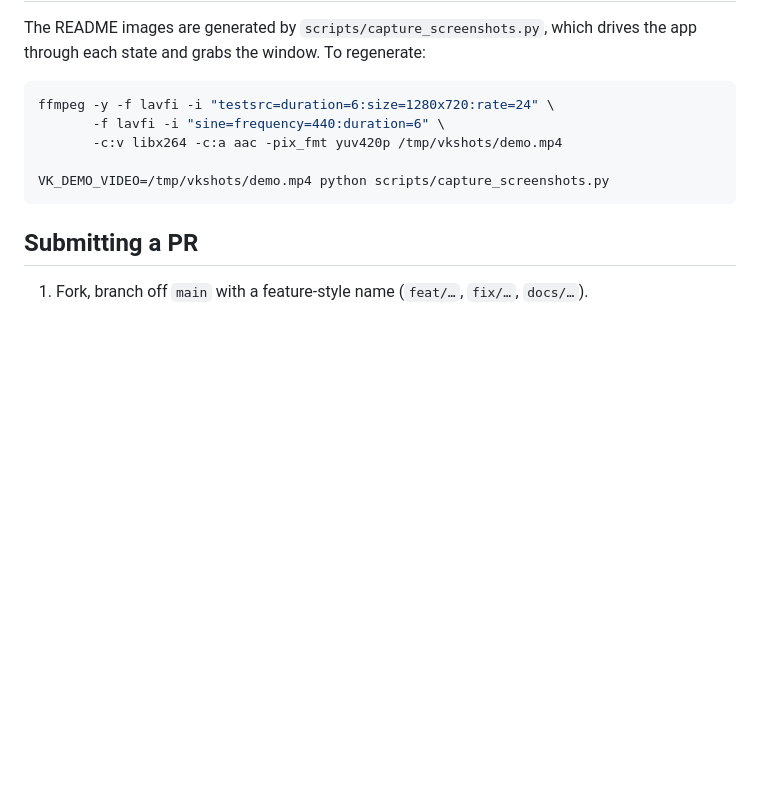
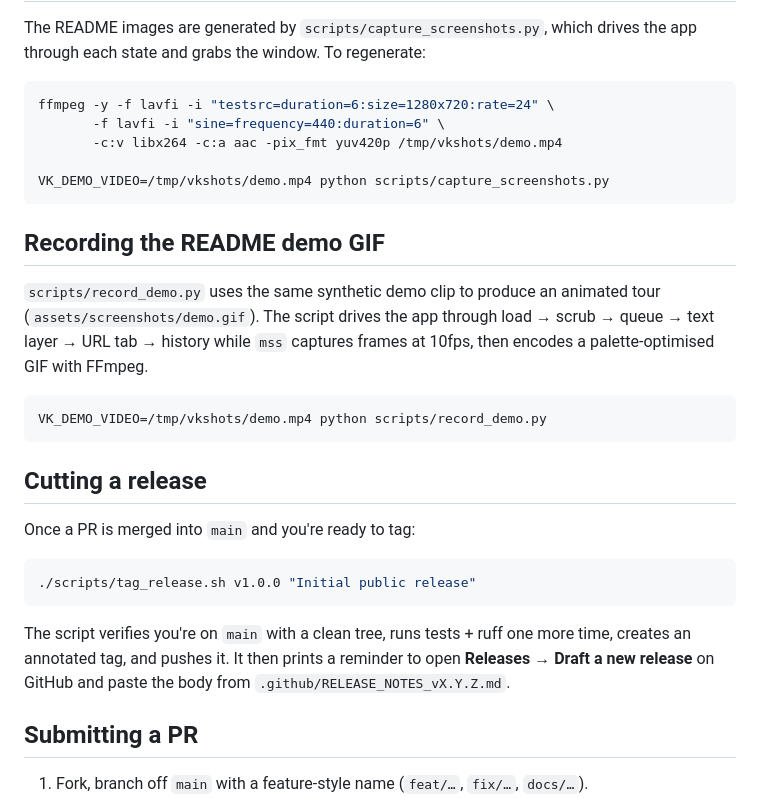
Before and after one commit to AES256Afro/VideoKidnapper, a Markdown page: CONTRIBUTING.md, the part around the change. Rendered like a GitHub page; blank space fills up the shorter version.

````diff
--- a/CONTRIBUTING.md
+++ b/CONTRIBUTING.md
@@ -85,6 +85,24 @@ ffmpeg -y -f lavfi -i "testsrc=duration=6:size=1280x720:rate=24" \
 VK_DEMO_VIDEO=/tmp/vkshots/demo.mp4 python scripts/capture_screenshots.py
 ```
 
+## Recording the README demo GIF
+
+`scripts/record_demo.py` uses the same synthetic demo clip to produce an animated tour (`assets/screenshots/demo.gif`). The script drives the app through load → scrub → queue → text layer → URL tab → history while `mss` captures frames at 10fps, then encodes a palette-optimised GIF with FFmpeg.
+
+```bash
+VK_DEMO_VIDEO=/tmp/vkshots/demo.mp4 python scripts/record_demo.py
+```
+
+## Cutting a release
+
+Once a PR is merged into `main` and you're ready to tag:
+
+```bash
+./scripts/tag_release.sh v1.0.0 "Initial public release"
+```
+
+The script verifies you're on `main` with a clean tree, runs tests + ruff one more time, creates an annotated tag, and pushes it. It then prints a reminder to open **Releases → Draft a new release** on GitHub and paste the body from `.github/RELEASE_NOTES_vX.Y.Z.md`.
+
 ## Submitting a PR
 
 1. Fork, branch off `main` with a feature-style name (`feat/…`, `fix/…`, `docs/…`).
````
Also changed, not shown: .github/RELEASE_NOTES_v1.0.0.md (added, +46 -0 lines), CHANGELOG.md (added, +64 -0 lines), README.md (+1 -1 lines), assets/screenshots/demo.gif (added), 2 other files.
